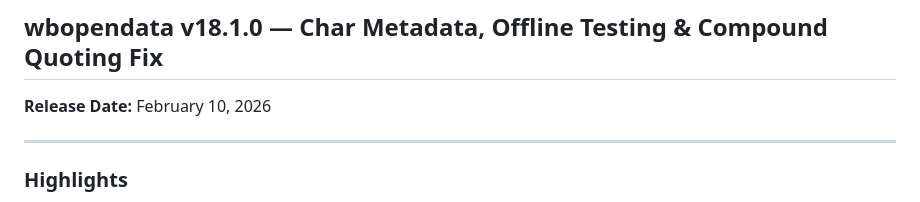
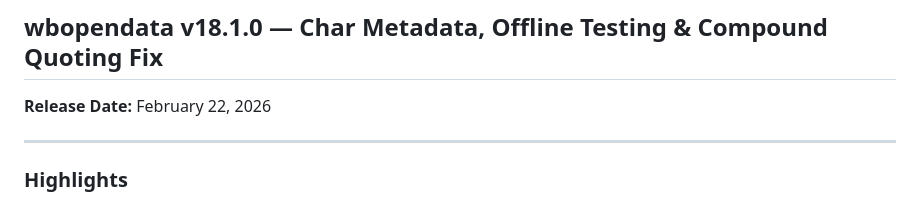
Before and after one commit to jpazvd/wbopendata, a Markdown page: RELEASE_NOTES.md, the part around the change. Drawn GitHub-style.

Commit message:
chore: Updates release date in RELEASE_NOTES.md
Updates the release date in the RELEASE_NOTES.md file to
reflect the correct date for wbopendata v18.1.0.

```diff
--- a/RELEASE_NOTES.md
+++ b/RELEASE_NOTES.md
@@ -47,7 +47,7 @@ This patch release fixes **clickable SMCL links** in search results (`searchsour
 
 ## wbopendata v18.1.0 — Char Metadata, Offline Testing & Compound Quoting Fix
 
-**Release Date:** February 10, 2026
+**Release Date:** February 22, 2026
 
 ---
 
```
